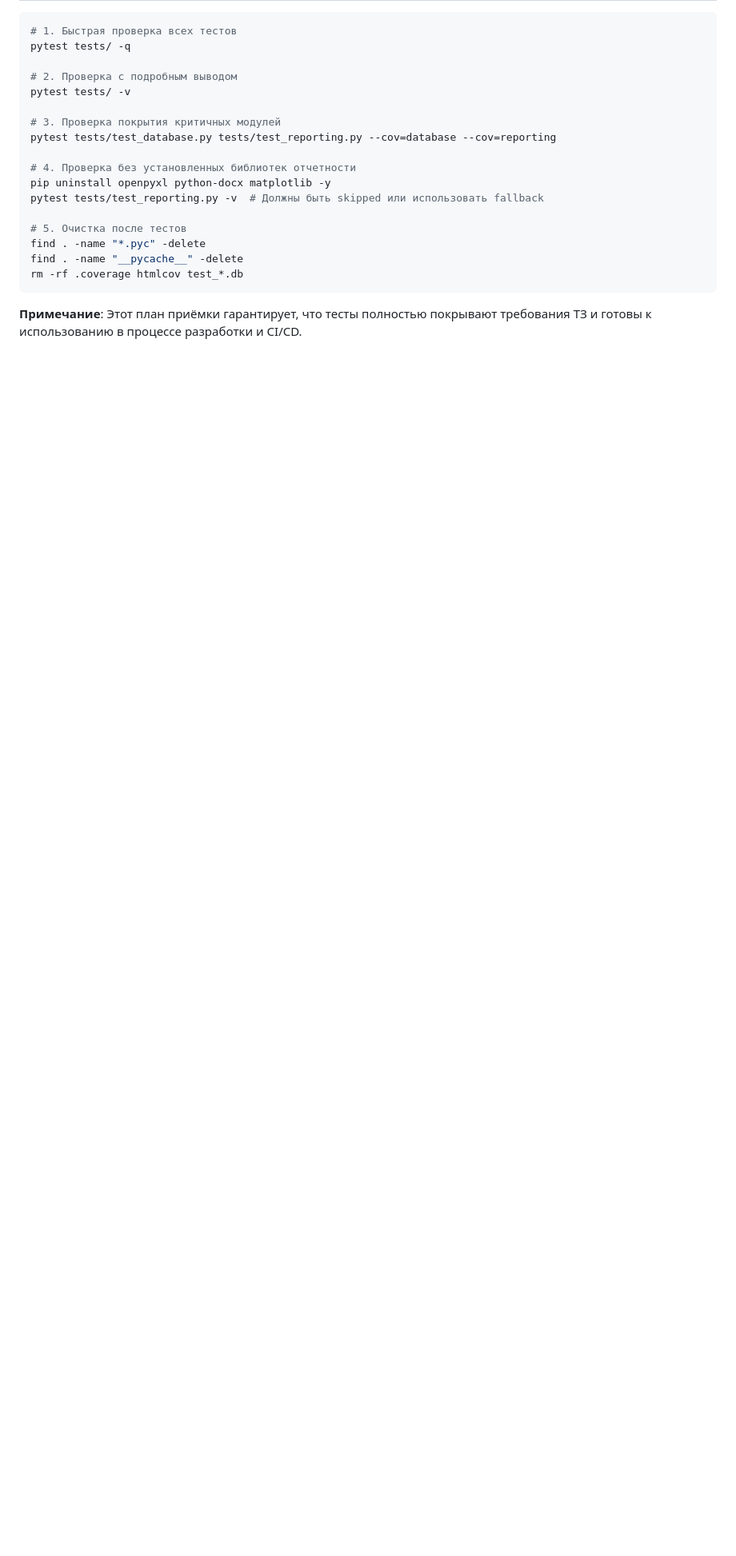
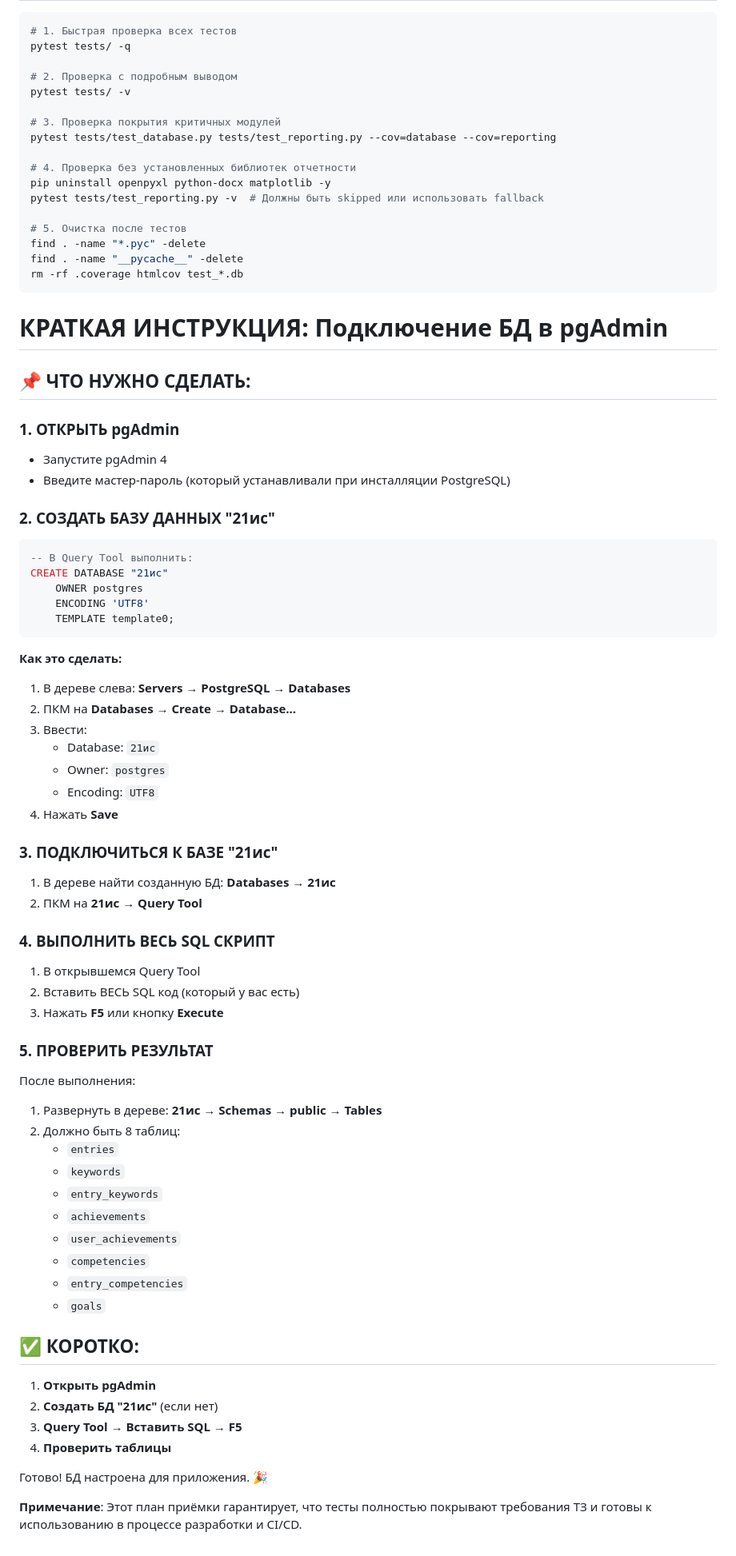
Before and after one commit to PananiXX/PKOvchinnikova_21IS_4semestr_Yukhin, a Markdown page: Селенков/План приёмки.md, the part around the change. Shown at 80% size. Rendered like a GitHub page; blank space fills up the shorter version.

````diff
--- a/Селенков/План приёмки.md
+++ b/Селенков/План приёмки.md
@@ -345,5 +345,60 @@ find . -name "*.pyc" -delete
 find . -name "__pycache__" -delete
 rm -rf .coverage htmlcov test_*.db
 ```
+# КРАТКАЯ ИНСТРУКЦИЯ: Подключение БД в pgAdmin
+
+## 📌 ЧТО НУЖНО СДЕЛАТЬ:
+
+### 1. **ОТКРЫТЬ pgAdmin**
+- Запустите pgAdmin 4
+- Введите мастер-пароль (который устанавливали при инсталляции PostgreSQL)
+
+### 2. **СОЗДАТЬ БАЗУ ДАННЫХ "21ис"**
+```sql
+-- В Query Tool выполнить:
+CREATE DATABASE "21ис"
+    OWNER postgres
+    ENCODING 'UTF8'
+    TEMPLATE template0;
+```
+
+**Как это сделать:**
+1. В дереве слева: **Servers → PostgreSQL → Databases**
+2. ПКМ на **Databases → Create → Database...**
+3. Ввести:
+   - Database: `21ис`
+   - Owner: `postgres`
+   - Encoding: `UTF8`
+4. Нажать **Save**
+
+### 3. **ПОДКЛЮЧИТЬСЯ К БАЗЕ "21ис"**
+1. В дереве найти созданную БД: **Databases → 21ис**
+2. ПКМ на **21ис → Query Tool**
+
+### 4. **ВЫПОЛНИТЬ ВЕСЬ SQL СКРИПТ**
+1. В открывшемся Query Tool
+2. Вставить ВЕСЬ SQL код (который у вас есть)
+3. Нажать **F5** или кнопку **Execute**
+
+### 5. **ПРОВЕРИТЬ РЕЗУЛЬТАТ**
+После выполнения:
+1. Развернуть в дереве: **21ис → Schemas → public → Tables**
+2. Должно быть 8 таблиц:
+   - `entries`
+   - `keywords`
+   - `entry_keywords`
+   - `achievements`
+   - `user_achievements`
+   - `competencies`
+   - `entry_competencies`
+   - `goals`
+
+## ✅ КОРОТКО:
+1. **Открыть pgAdmin**
+2. **Создать БД "21ис"** (если нет)
+3. **Query Tool → Вставить SQL → F5**
+4. **Проверить таблицы**
+
+Готово! БД настроена для приложения. 🎉
 
 **Примечание**: Этот план приёмки гарантирует, что тесты полностью покрывают требования ТЗ и готовы к использованию в процессе разработки и CI/CD.
````
